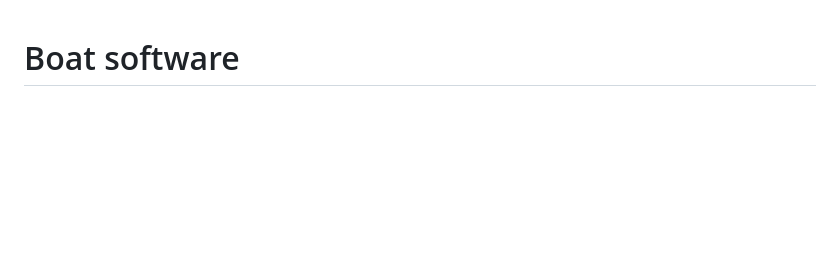
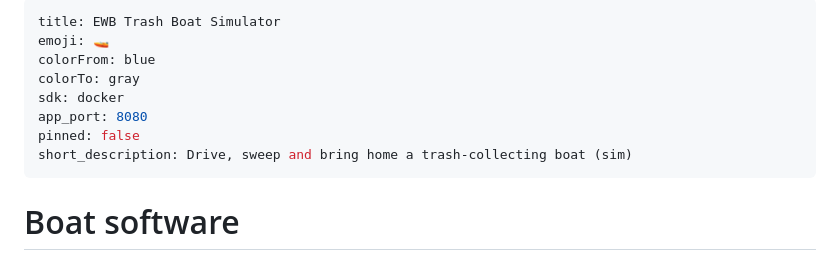
Before and after one commit to gurujaya/ewbboat, a Markdown page: README.md, the part around the change. GitHub-like rendering; blank space fills up the shorter version.

```diff
--- a/README.md
+++ b/README.md
@@ -1,3 +1,14 @@
+---
+title: EWB Trash Boat Simulator
+emoji: 🚤
+colorFrom: blue
+colorTo: gray
+sdk: docker
+app_port: 8080
+pinned: false
+short_description: Drive, sweep and bring home a trash-collecting boat (sim)
+---
+
 # Boat software
 
 Code and docs for the Software, Communications and Data team on the EWB-MC trash-collecting boat (Fall 2026).
```
Also changed, not shown: sim/DEPLOY.md (+14 -13 lines).
